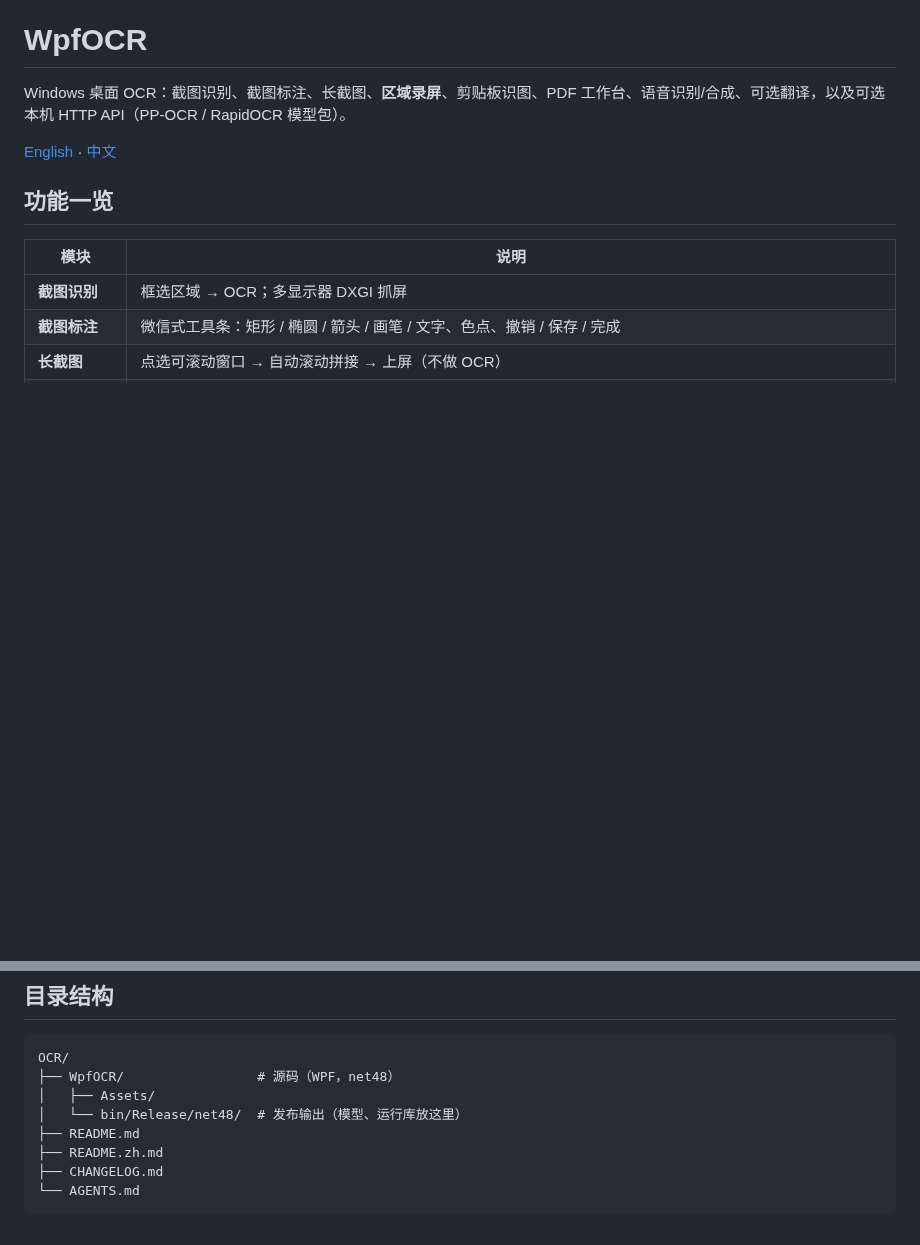
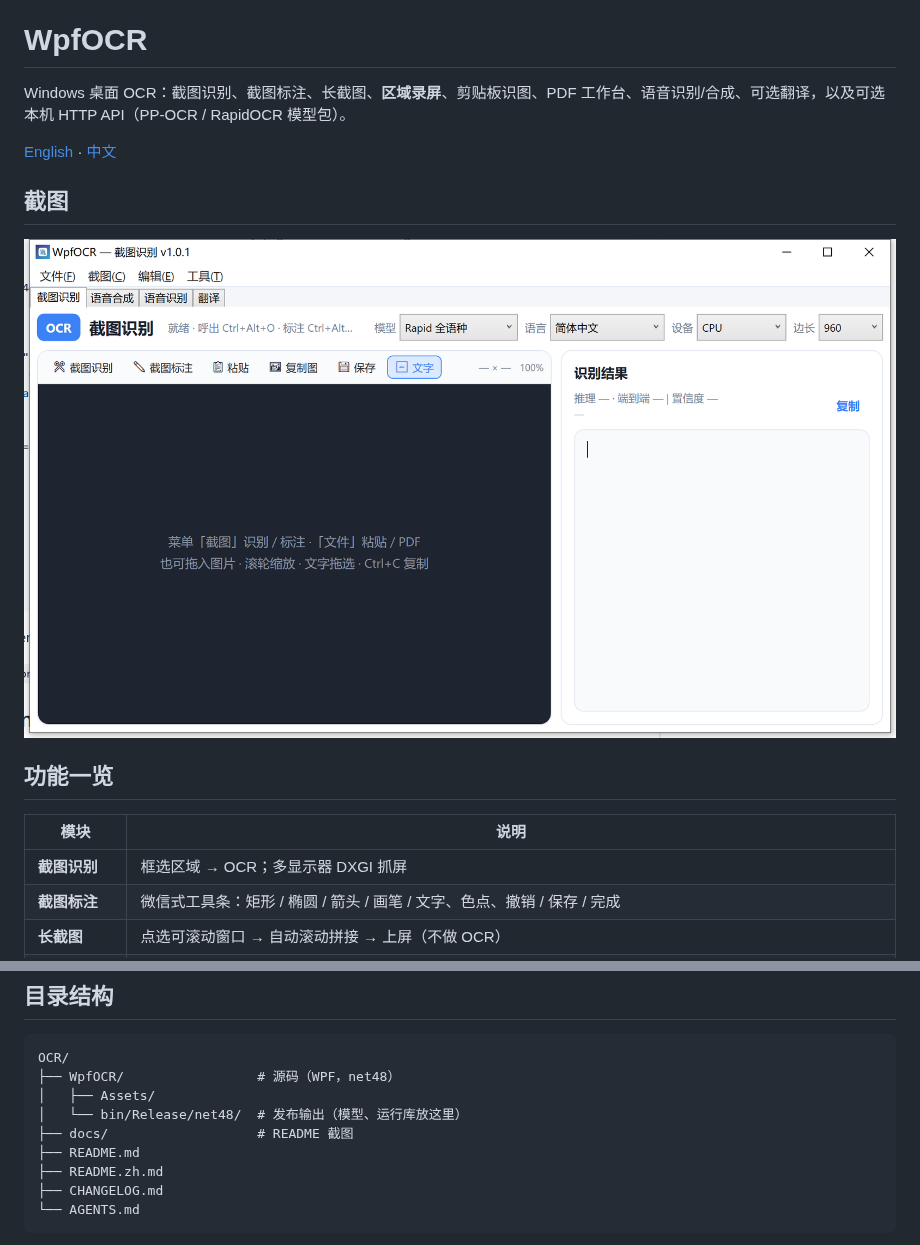
Before and after one commit to cfwang123/ScreenKit, a Markdown page: README.zh.md, 2 parts joined by grey strips. GitHub-like rendering; pictures changed too: docs/1 screenshot.png (added); blank space fills up the shorter version.

```diff
--- a/README.zh.md
+++ b/README.zh.md
@@ -3,6 +3,10 @@
 Windows 桌面 OCR：截图识别、截图标注、长截图、**区域录屏**、剪贴板识图、PDF 工作台、语音识别/合成、可选翻译，以及可选本机 HTTP API（PP-OCR / RapidOCR 模型包）。
 
 [English](README.md) · [中文](README.zh.md)
+
+## 截图
+
+![WpfOCR 主界面](docs/1%20screenshot.png)
 
 ## 功能一览
 
@@ -39,6 +43,7 @@ OCR/
 ├── WpfOCR/                 # 源码（WPF，net48）
 │   ├── Assets/
 │   └── bin/Release/net48/  # 发布输出（模型、运行库放这里）
+├── docs/                   # README 截图
 ├── README.md
 ├── README.zh.md
 ├── CHANGELOG.md
```
Also changed, not shown: README.md (+5 -0 lines), 1 other file.
